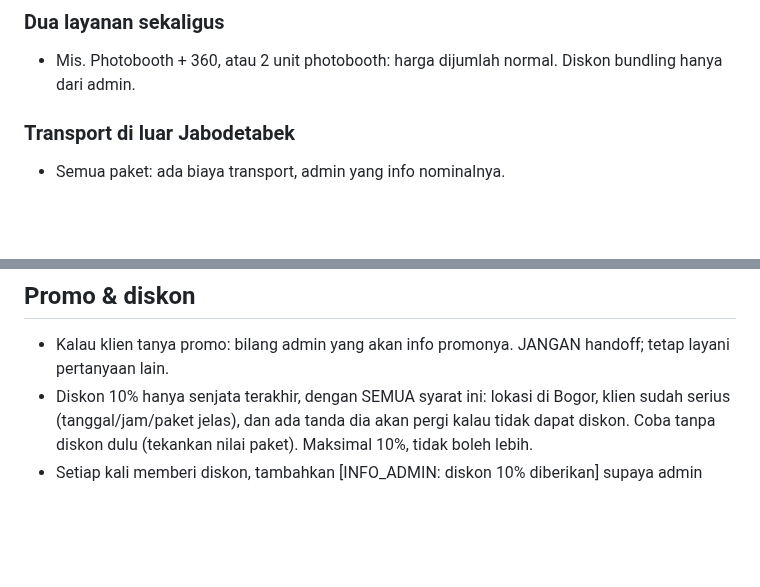
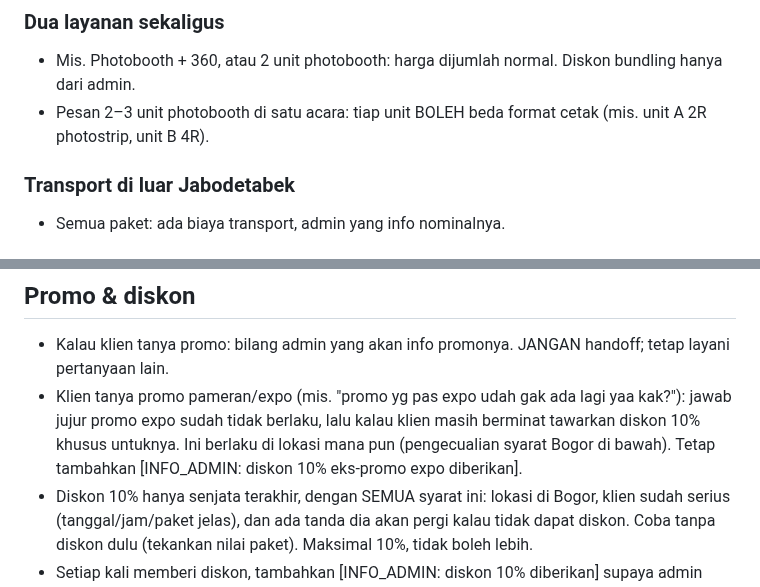
Before and after one commit to ramaactivity/tetra-wa-bot, a Markdown page: docs/FAQ-KLIEN.md, 2 parts joined by grey strips. Rendered like a GitHub page; blank space fills up the shorter version.

Commit message:
FAQ: jawaban Rama soal promo expo (diskon 10%) dan beda format cetak per unit
Usulan FAQ pertama dari tinjauan CS Mintet (self-learning), dijawab Rama 30 Sep.

Co-Authored-By: Claude Opus 5.5 (1M context) <noreply@anthropic.com>

```diff
--- a/docs/FAQ-KLIEN.md
+++ b/docs/FAQ-KLIEN.md
@@ -61,6 +61,7 @@ Semua harga all-in untuk durasinya. Bot BOLEH menjawab dan menawarkan semua pake
 
 ### Dua layanan sekaligus
 - Mis. Photobooth + 360, atau 2 unit photobooth: harga dijumlah normal. Diskon bundling hanya dari admin.
+- Pesan 2–3 unit photobooth di satu acara: tiap unit BOLEH beda format cetak (mis. unit A 2R photostrip, unit B 4R).
 
 ### Transport di luar Jabodetabek
 - Semua paket: ada biaya transport, admin yang info nominalnya.
@@ -108,6 +109,7 @@ Semua harga all-in untuk durasinya. Bot BOLEH menjawab dan menawarkan semua pake
 
 ## Promo & diskon
 - Kalau klien tanya promo: bilang admin yang akan info promonya. JANGAN handoff; tetap layani pertanyaan lain.
+- Klien tanya promo pameran/expo (mis. "promo yg pas expo udah gak ada lagi yaa kak?"): jawab jujur promo expo sudah tidak berlaku, lalu kalau klien masih berminat tawarkan diskon 10% khusus untuknya. Ini berlaku di lokasi mana pun (pengecualian syarat Bogor di bawah). Tetap tambahkan [INFO_ADMIN: diskon 10% eks-promo expo diberikan].
 - Diskon 10% hanya senjata terakhir, dengan SEMUA syarat ini: lokasi di Bogor, klien sudah serius (tanggal/jam/paket jelas), dan ada tanda dia akan pergi kalau tidak dapat diskon. Coba tanpa diskon dulu (tekankan nilai paket). Maksimal 10%, tidak boleh lebih.
 - Setiap kali memberi diskon, tambahkan [INFO_ADMIN: diskon 10% diberikan] supaya admin tahu.
 - Lokasi di luar Bogor yang minta diskon: jangan beri diskon; bilang admin yang info promo dan tambahkan [INFO_ADMIN: minta diskon].
```
